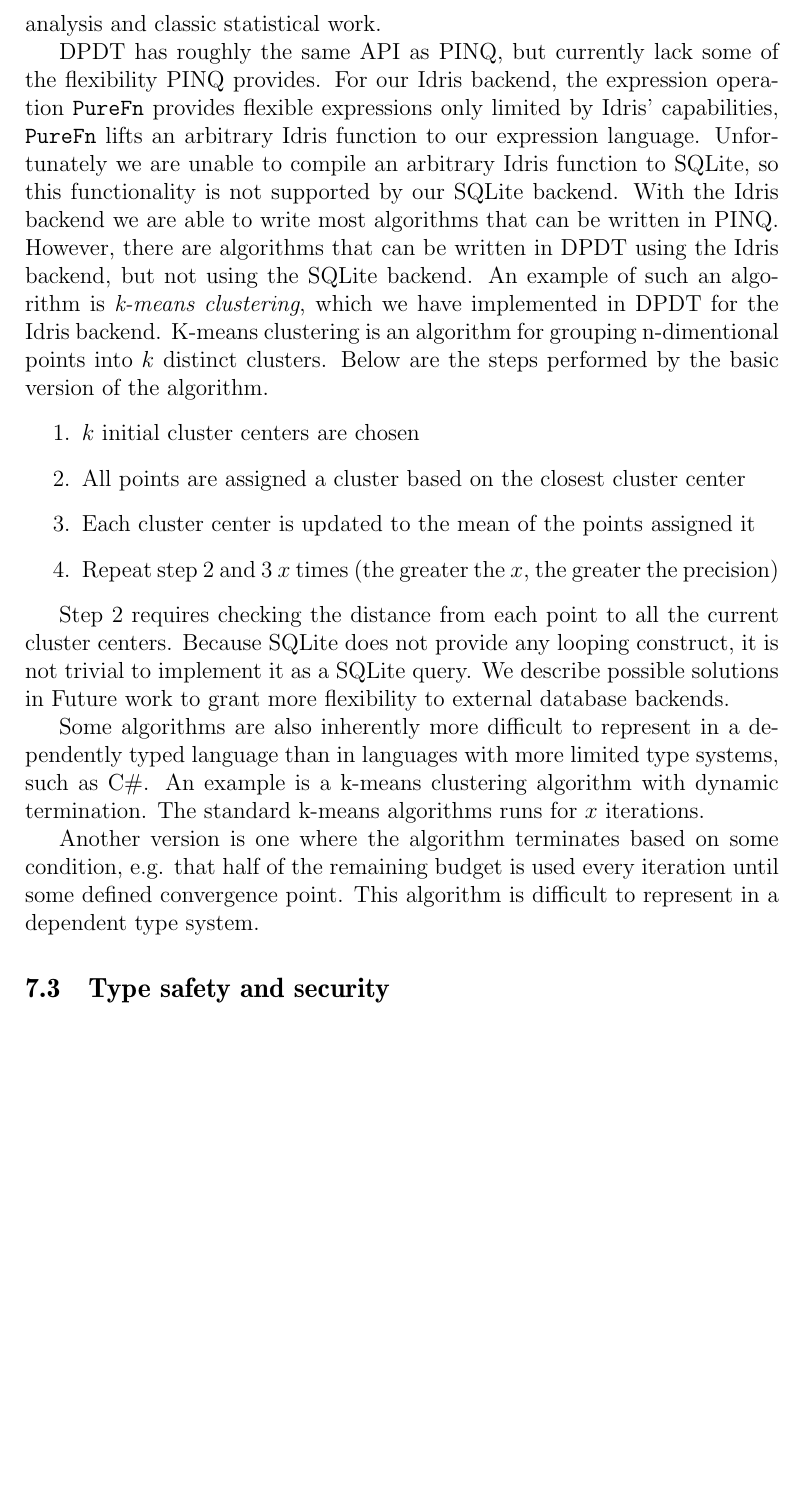
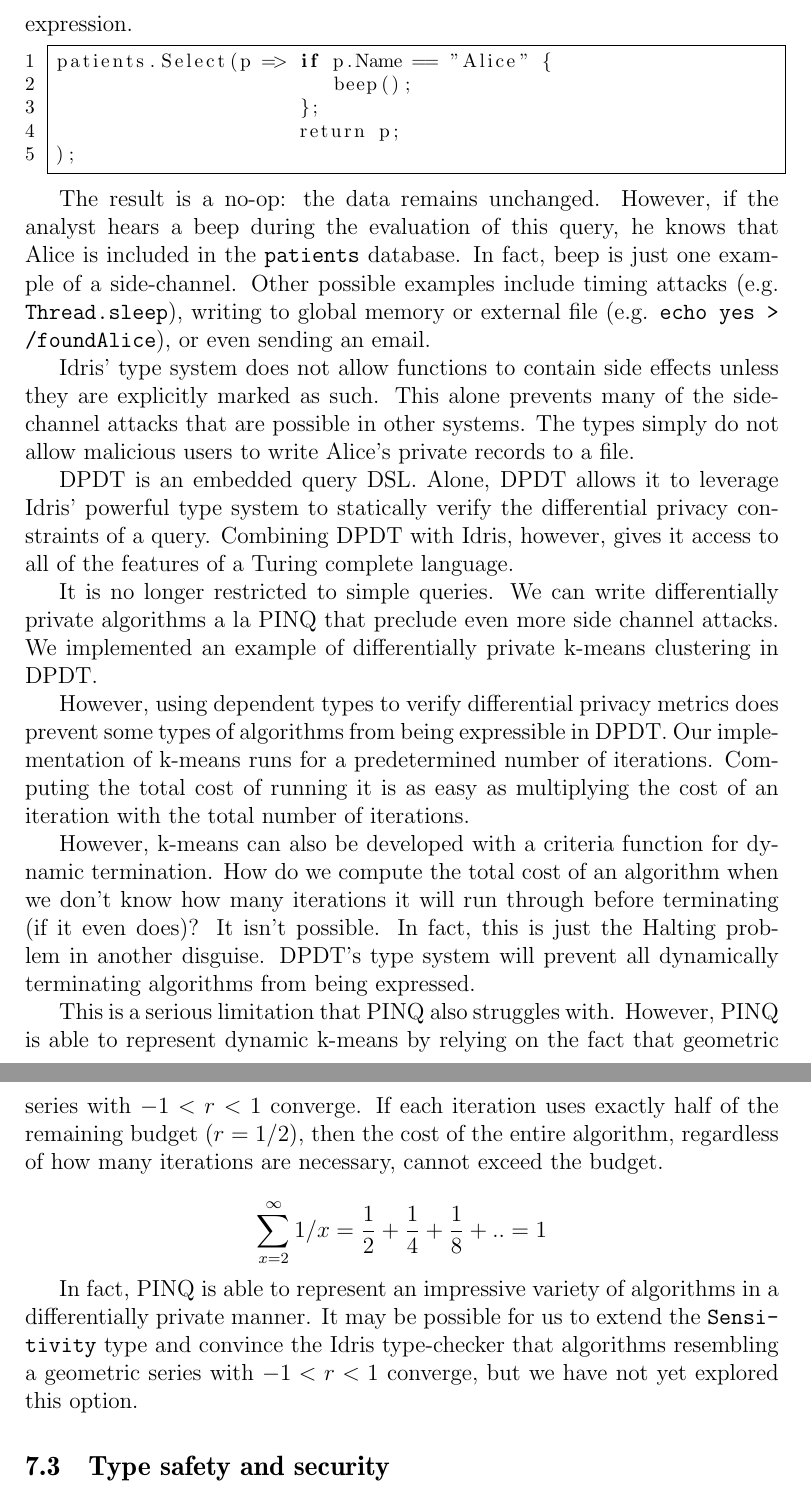
Before and after one commit to cassiebaer/ucph-msc-thesis-dpdt, a LaTeX paper (docs/main.tex): part of page 31 of 36 before the commit and two parts of pages 31 and 32 of 36 after it, the two joined at a grey line, cut at the place of the change, the shorter picture padded with empty space. Compiled offline with pdfLaTeX.

Commit message:
Rewrite section on flexibility to better sell DPDT for fun and profit

```diff
--- a/docs/main.tex
+++ b/docs/main.tex
@@ -1104,11 +1098,2 @@ A variety of machine learning algorithms are implemented with success in PINQ: p
-Other uses include network analysis and classic statistical work.
+% TODO 5 : bring in turing completeness?
 
-DPDT has roughly the same API as PINQ, but currently lack some of the flexibility PINQ provides.
-For our Idris backend, the expression operation \texttt{PureFn} provides flexible expressions only limited by Idris' capabilities,
-\texttt{PureFn} lifts an arbitrary Idris function to our expression language.
-Unfortunately we are unable to compile an arbitrary Idris function to SQLite, so this functionality is not supported by our SQLite backend.
-With the Idris backend we are able to write most algorithms that can be written in PINQ.
-However, there are algorithms that can be written in DPDT using the Idris backend, but not using the SQLite backend.
-An example of such an algorithm is \textit{k-means clustering}, which we have implemented in DPDT for the Idris backend.
-K-means clustering is an algorithm for grouping n-dimentional points into $k$ distinct clusters.
-Below are the steps performed by the basic version of the algorithm.
@@ -1115,7 +1103 @@ Below are the steps performed by the basic version of the algorithm.
 
-\begin{enumerate}
-	\item $k$ initial cluster centers are chosen
-	\item All points are assigned a cluster based on the closest cluster center
-	\item Each cluster center is updated to the mean of the points assigned it
-	\item Repeat step 2 and 3 $x$ times (the greater the $x$, the greater the precision)
-\end{enumerate}
@@ -1122,14 +1108,53 @@ Below are the steps performed by the basic version of the algorithm.
 
-Step 2 requires checking the distance from each point to all the current cluster centers.
-Because SQLite does not provide any looping construct, it is not trivial to implement it as a SQLite query.
-We describe possible solutions in Future work to grant more flexibility to external database backends.
+This may seem unimportant, but side effecting functions can compromise differential privacy in spectacular ways.
+Consider the result of the following expression.
 
-Some algorithms are also inherently more difficult to represent in a dependently typed language than in languages with more limited type systems, such as C\#.
-An example is a k-means clustering algorithm with dynamic termination.
-The standard k-means algorithms runs for $x$ iterations.
+\begin{lstlisting}
+patients.Select(p => if p.Name == "Alice" {
+                        beep();
+                     };
+                     return p;
+);
+\end{lstlisting}
 
-Another version is one where the algorithm terminates based on some condition, e.g. that half of the remaining budget is used every iteration until some defined convergence point.
-This algorithm is difficult to represent in a dependent type system. % TODO: Oh, but why?
+The result is a no-op: the data remains unchanged.
+However, if the analyst hears a beep during the evaluation of this query, he knows that Alice is included in the \texttt{patients} database.
+In fact, beep is just one example of a side-channel.
+Other possible examples include timing attacks (e.g. \texttt{Thread.sleep}), writing to global memory or external file (e.g. \texttt{echo yes > /foundAlice}), or even sending an email.
+
+% TODO 5 : write a paragraph about the various approachs to solving these attacks
+
+Idris' type system does not allow functions to contain side effects unless they are explicitly marked as such.
+This alone prevents many of the side-channel attacks that are possible in other systems.
+% TODO 3 : citation
+The types simply do not allow malicious users to write Alice's private records to a file.
+
+DPDT is an embedded query DSL.
+Alone, DPDT allows it to leverage Idris' powerful type system to statically verify the differential privacy constraints of a query.
+Combining DPDT with Idris, however, gives it access to all of the features of a Turing complete language.
+
+It is no longer restricted to simple queries.
+We can write differentially private algorithms a la PINQ that preclude even more side channel attacks.
+We implemented an example of differentially private k-means clustering in DPDT.
+
+However, using dependent types to verify differential privacy metrics does prevent some types of algorithms from being expressible in DPDT.
+Our implementation of k-means runs for a predetermined number of iterations.
+Computing the total cost of running it is as easy as multiplying the cost of an iteration with the total number of iterations.
+
+However, k-means can also be developed with a criteria function for dynamic termination.
+How do we compute the total cost of an algorithm when we don't know how many iterations it will run through before terminating (if it even does)?
+It isn't possible.
+In fact, this is just the Halting problem in another disguise.
+DPDT's type system will prevent all dynamically terminating algorithms from being expressed.
+
+This is a serious limitation that PINQ also struggles with.
+However, PINQ is able to represent dynamic k-means by relying on the fact that geometric series with $-1 < r < 1$ converge.
+If each iteration uses exactly half of the remaining budget ($r=1/2$), then the cost of the entire algorithm, regardless of how many iterations are necessary, cannot exceed the budget.
+
+$$\sum_{x=2}^{\infty} 1/x = \frac{1}{2} + \frac{1}{4} + \frac{1}{8} + .. = 1$$
+
+In fact, PINQ is able to represent an impressive variety of algorithms in a differentially private manner.
+It may be possible for us to extend the \texttt{Sensitivity} type and convince the Idris type-checker that algorithms resembling a geometric series with $-1 < r < 1$ converge, but we have not yet explored this option.
 
 \subsection{Type safety and security}
 
```
Also changed, not shown: docs/main.tex (19 more changed lines).
